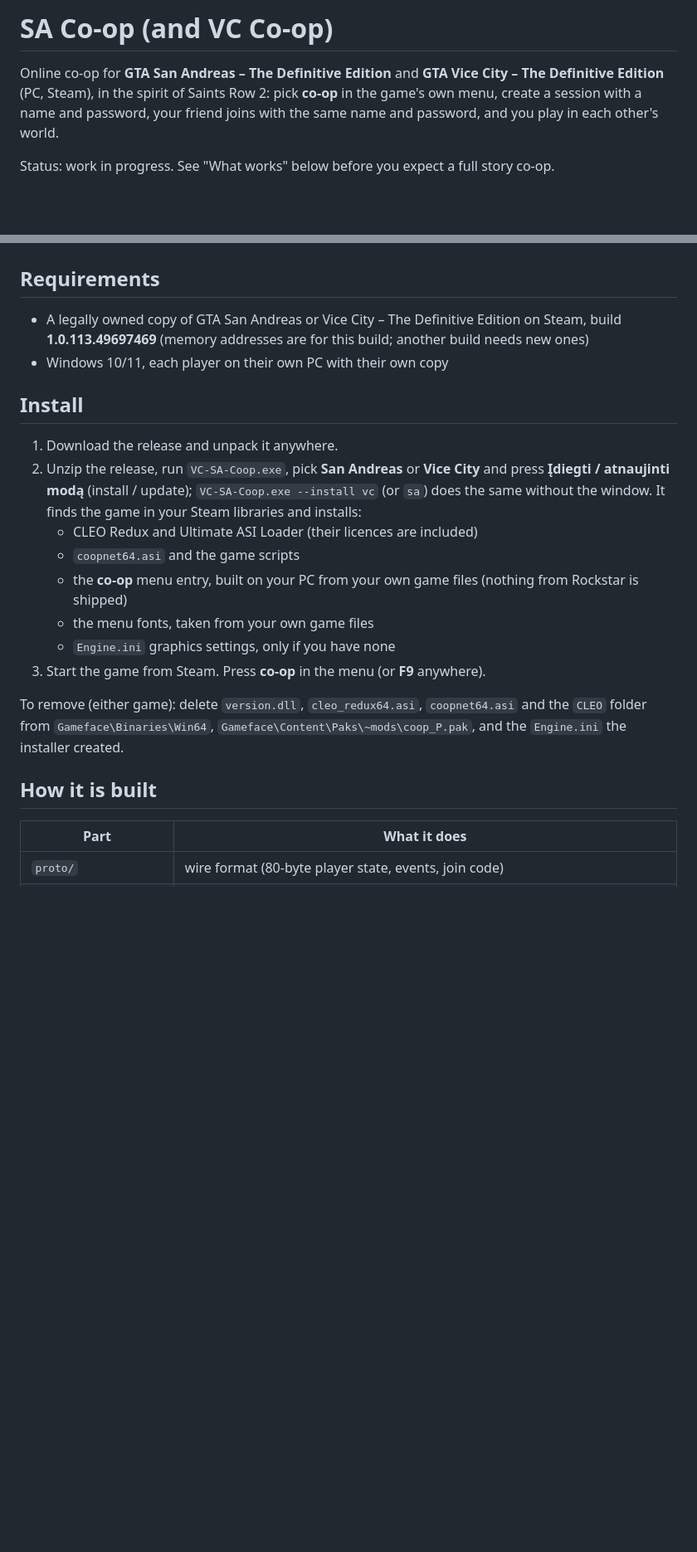
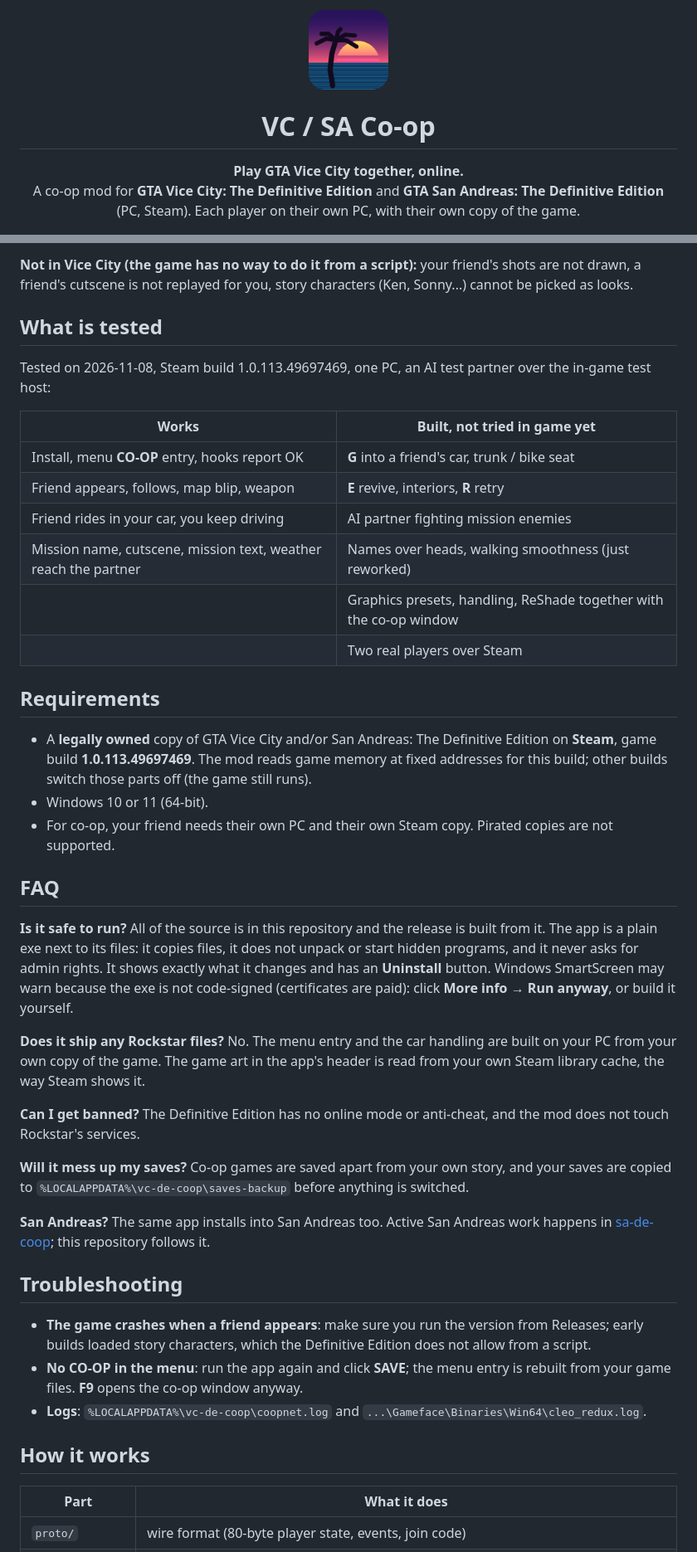
Before and after one commit to P1tak4s/vc-sa-coop, a Markdown page: README.md, 2 parts joined by grey strips. Shown at 83% size. GitHub-like rendering; pictures changed too: docs/icon.png (added); blank space fills up the shorter version.

```diff
--- a/README.md
+++ b/README.md
@@ -1,9 +1,12 @@
-# SA Co-op (and VC Co-op)
+<p align="center">
+  <img src="docs/icon.png" alt="VC / SA Co-op icon" width="96">
+</p>
 
-Online co-op for **GTA San Andreas – The Definitive Edition** and **GTA Vice City – The Definitive Edition**
-(PC, Steam), in the spirit of Saints Row 2: pick
-**co-op** in the game's own menu, create a session with a name and password, your friend joins with the same
-name and password, and you play in each other's world.
+<h1 align="center">VC / SA Co-op</h1>
 
-Status: work in progress. See "What works" below before you expect a full story co-op.
+<p align="center">
+  <b>Play GTA Vice City together, online.</b><br>
+  A co-op mod for <b>GTA Vice City: The Definitive Edition</b> and <b>GTA San Andreas: The Definitive Edition</b> (PC, Steam).
+  Each player on their own PC, with their own copy of the game.
+</p>
 
@@ -40,27 +73,59 @@ title screen has been tried in the game yet.
+**Not in Vice City (the game has no way to do it from a script):** your friend's shots are not drawn, a friend's
+cutscene is not replayed for you, story characters (Ken, Sonny...) cannot be picked as looks.
+
+## What is tested
+
+Tested on 2026-11-08, Steam build 1.0.113.49697469, one PC, an AI test partner over the in-game test host:
+
+| Works | Built, not tried in game yet |
+| --- | --- |
+| Install, menu **CO-OP** entry, hooks report OK | **G** into a friend's car, trunk / bike seat |
+| Friend appears, follows, map blip, weapon | **E** revive, interiors, **R** retry |
+| Friend rides in your car, you keep driving | AI partner fighting mission enemies |
+| Mission name, cutscene, mission text, weather reach the partner | Names over heads, walking smoothness (just reworked) |
+| | Graphics presets, handling, ReShade together with the co-op window |
+| | Two real players over Steam |
 
 ## Requirements
 
-- A legally owned copy of GTA San Andreas or Vice City – The Definitive Edition on Steam, build **1.0.113.49697469**
-  (memory addresses are for this build; another build needs new ones)
-- Windows 10/11, each player on their own PC with their own copy
+- A **legally owned** copy of GTA Vice City and/or San Andreas: The Definitive Edition on **Steam**, game build
+  **1.0.113.49697469**. The mod reads game memory at fixed addresses for this build; other builds switch those
+  parts off (the game still runs).
+- Windows 10 or 11 (64-bit).
+- For co-op, your friend needs their own PC and their own Steam copy. Pirated copies are not supported.
 
-## Install
+## FAQ
 
-1. Download the release and unpack it anywhere.
-2. Unzip the release, run `VC-SA-Coop.exe`, pick **San Andreas** or **Vice City** and press **Įdiegti / atnaujinti modą** (install /
-   update); `VC-SA-Coop.exe --install vc` (or `sa`) does the same without the window. It finds the game in your Steam
-   libraries and installs:
-   - CLEO Redux and Ultimate ASI Loader (their licences are included)
-   - `coopnet64.asi` and the game scripts
-   - the **co-op** menu entry, built on your PC from your own game files (nothing from Rockstar is shipped)
-   - the menu fonts, taken from your own game files
-   - `Engine.ini` graphics settings, only if you have none
-3. Start the game from Steam. Press **co-op** in the menu (or **F9** anywhere).
+**Is it safe to run?**
+All of the source is in this repository and the release is built from it. The app is a plain exe next to its files:
+it copies files, it does not unpack or start hidden programs, and it never asks for admin rights. It shows exactly
+what it changes and has an **Uninstall** button. Windows SmartScreen may warn because the exe is not code-signed
+(certificates are paid): click **More info → Run anyway**, or build it yourself.
 
-To remove (either game): delete `version.dll`, `cleo_redux64.asi`, `coopnet64.asi` and the `CLEO` folder from
-`Gameface\Binaries\Win64`, `Gameface\Content\Paks\~mods\coop_P.pak`, and the `Engine.ini` the installer created.
+**Does it ship any Rockstar files?**
+No. The menu entry and the car handling are built on your PC from your own copy of the game. The game art in the
+app's header is read from your own Steam library cache, the way Steam shows it.
 
-## How it is built
+**Can I get banned?**
+The Definitive Edition has no online mode or anti-cheat, and the mod does not touch Rockstar's services.
+
+**Will it mess up my saves?**
+Co-op games are saved apart from your own story, and your saves are copied to `%LOCALAPPDATA%\vc-de-coop\saves-backup`
+before anything is switched.
+
+**San Andreas?**
+The same app installs into San Andreas too. Active San Andreas work happens in
+[sa-de-coop](https://github.com/P1tak4s/sa-de-coop); this repository follows it.
+
+## Troubleshooting
+
+- **The game crashes when a friend appears**: make sure you run the version from Releases; early builds loaded story
+  characters, which the Definitive Edition does not allow from a script.
+- **No CO-OP in the menu**: run the app again and click **SAVE**; the menu entry is rebuilt from your game files.
+  **F9** opens the co-op window anyway.
+- **Logs**: `%LOCALAPPDATA%\vc-de-coop\coopnet.log` and `...\Gameface\Binaries\Win64\cleo_redux.log`.
+
+## How it works
 
 | Part | What it does |
 | --- | --- |
```
Also changed, not shown: other parts of README.md (+71 -35 lines), docs/app.png (added), 3 other files.
